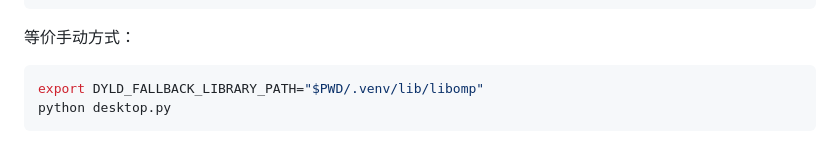
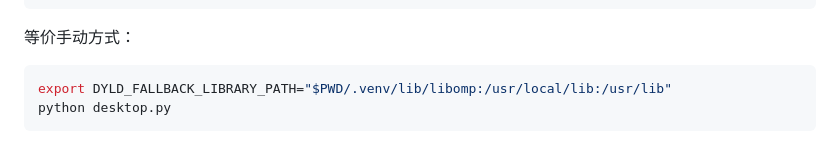
Before and after one commit to Lava168/chd-risk-stratification, a Markdown page: README.md, the part around the change. Rendered like a GitHub page.

````diff
--- a/README.md
+++ b/README.md
@@ -266,7 +266,7 @@ xgboost 在 macOS 上需要 `libomp.dylib`，否则训练模型加载失败（
 等价手动方式：
 
 ```bash
-export DYLD_FALLBACK_LIBRARY_PATH="$PWD/.venv/lib/libomp"
+export DYLD_FALLBACK_LIBRARY_PATH="$PWD/.venv/lib/libomp:/usr/local/lib:/usr/lib"
 python desktop.py
 ```
 
````
Also changed, not shown: docs/stage_public_datasets_validation.md (+3 -3 lines), docs/screenshots/ui_main.png, 11 other files.
